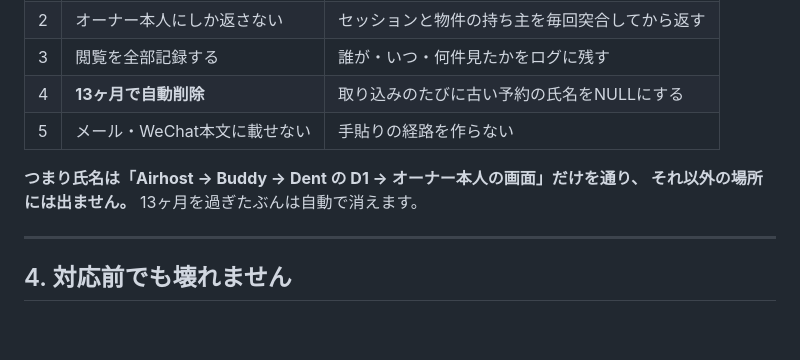
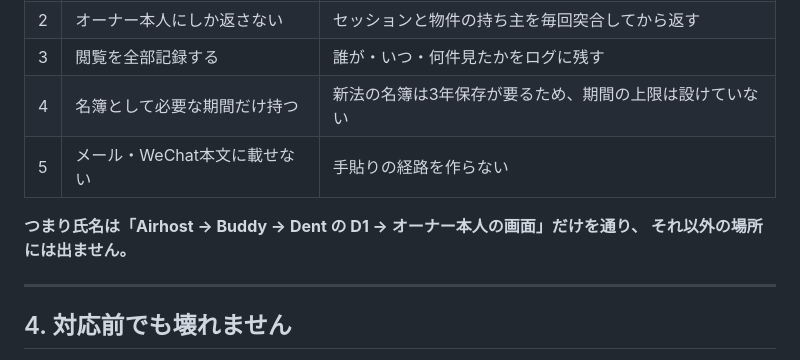
Before and after one commit to genishii-star/dent-operation-dashboard, a Markdown page: 外注指示書_Buddy_ゲスト名の送信.md, the part around the change. GitHub-like rendering; blank space fills up the shorter version.

```diff
--- a/外注指示書_Buddy_ゲスト名の送信.md
+++ b/外注指示書_Buddy_ゲスト名の送信.md
@@ -58,11 +58,11 @@ Dent のダッシュボードには予約が全部入っているので、そこ
 | 1 | 明細ファイルに焼き込まない | 名前は都度APIで取る。配信物には入れない |
 | 2 | オーナー本人にしか返さない | セッションと物件の持ち主を毎回突合してから返す |
 | 3 | 閲覧を全部記録する | 誰が・いつ・何件見たかをログに残す |
-| 4 | **13ヶ月で自動削除** | 取り込みのたびに古い予約の氏名をNULLにする |
+| 4 | 名簿として必要な期間だけ持つ | 新法の名簿は3年保存が要るため、期間の上限は設けていない |
 | 5 | メール・WeChat本文に載せない | 手貼りの経路を作らない |
 
 **つまり氏名は「Airhost → Buddy → Dent の D1 → オーナー本人の画面」だけを通り、
-それ以外の場所には出ません。** 13ヶ月を過ぎたぶんは自動で消えます。
+それ以外の場所には出ません。**
 
 ---
 
```
Also changed, not shown: SPEC.md (+2 -1 lines).
